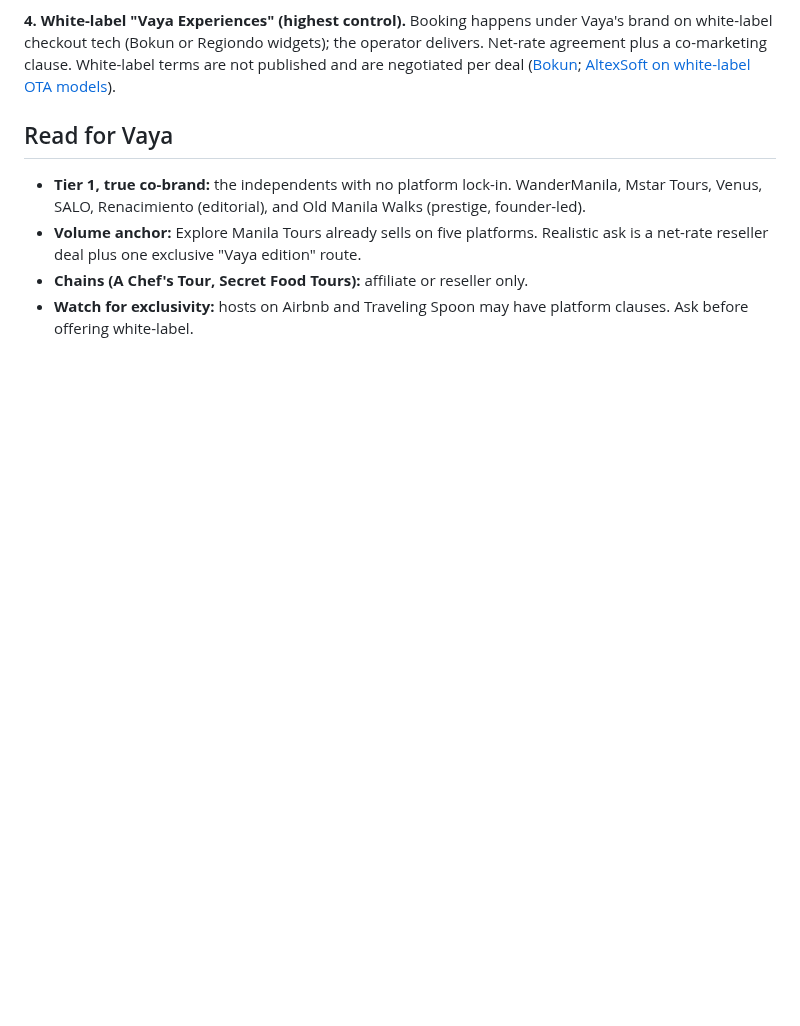
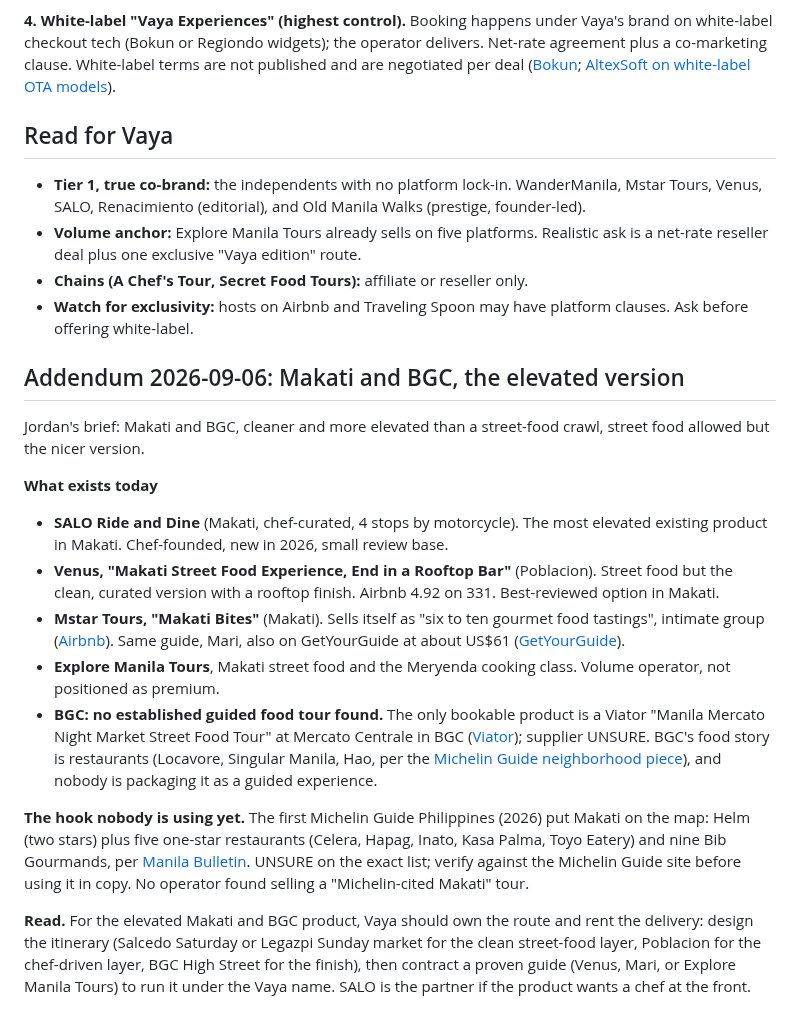
Before and after one commit to jordanjayhays-cpu/Vaya, a Markdown page: research/manila-food-tours.md, the part around the change. Rendered like a GitHub page; blank space fills up the shorter version.

Commit message:
Research addendum: Makati and BGC elevated food tour options
Co-Authored-By: Claude Fable 5.1 <noreply@anthropic.com>
Claude-Session: https://claude.ai/code/session_0183sbdTevX8wrNiaAJuvAvL

```diff
--- a/research/manila-food-tours.md
+++ b/research/manila-food-tours.md
@@ -44,3 +44,18 @@ Research for Vaya Manila. Verified 2026-09-06 against live pages. UNSURE = could
 - **Volume anchor:** Explore Manila Tours already sells on five platforms. Realistic ask is a net-rate reseller deal plus one exclusive "Vaya edition" route.
 - **Chains (A Chef's Tour, Secret Food Tours):** affiliate or reseller only.
 - **Watch for exclusivity:** hosts on Airbnb and Traveling Spoon may have platform clauses. Ask before offering white-label.
+
+## Addendum 2026-09-06: Makati and BGC, the elevated version
+
+Jordan's brief: Makati and BGC, cleaner and more elevated than a street-food crawl, street food allowed but the nicer version.
+
+**What exists today**
+- **SALO Ride and Dine** (Makati, chef-curated, 4 stops by motorcycle). The most elevated existing product in Makati. Chef-founded, new in 2026, small review base.
+- **Venus, "Makati Street Food Experience, End in a Rooftop Bar"** (Poblacion). Street food but the clean, curated version with a rooftop finish. Airbnb 4.92 on 331. Best-reviewed option in Makati.
+- **Mstar Tours, "Makati Bites"** (Makati). Sells itself as "six to ten gourmet food tastings", intimate group ([Airbnb](https://www.airbnb.com/experiences/1249805)). Same guide, Mari, also on GetYourGuide at about US$61 ([GetYourGuide](https://www.getyourguide.com/makati-l154099/filipino-street-food-dinner-t515963/)).
+- **Explore Manila Tours**, Makati street food and the Meryenda cooking class. Volume operator, not positioned as premium.
+- **BGC: no established guided food tour found.** The only bookable product is a Viator "Manila Mercato Night Market Street Food Tour" at Mercato Centrale in BGC ([Viator](https://www.viator.com/tours/Manila/Manila-Night-Market-Street-Food-Tour/d4674-34003P5)); supplier UNSURE. BGC's food story is restaurants (Locavore, Singular Manila, Hao, per the [Michelin Guide neighborhood piece](https://guide.michelin.com/us/en/article/travel/neighborhood-guide-bonifacio-global-city-philippines)), and nobody is packaging it as a guided experience.
+
+**The hook nobody is using yet.** The first Michelin Guide Philippines (2026) put Makati on the map: Helm (two stars) plus five one-star restaurants (Celera, Hapag, Inato, Kasa Palma, Toyo Eatery) and nine Bib Gourmands, per [Manila Bulletin](https://mb.com.ph/2025/11/19/makatis-michelin-moment). UNSURE on the exact list; verify against the Michelin Guide site before using it in copy. No operator found selling a "Michelin-cited Makati" tour.
+
+**Read.** For the elevated Makati and BGC product, Vaya should own the route and rent the delivery: design the itinerary (Salcedo Saturday or Legazpi Sunday market for the clean street-food layer, Poblacion for the chef-driven layer, BGC High Street for the finish), then contract a proven guide (Venus, Mari, or Explore Manila Tours) to run it under the Vaya name. SALO is the partner if the product wants a chef at the front.
```
